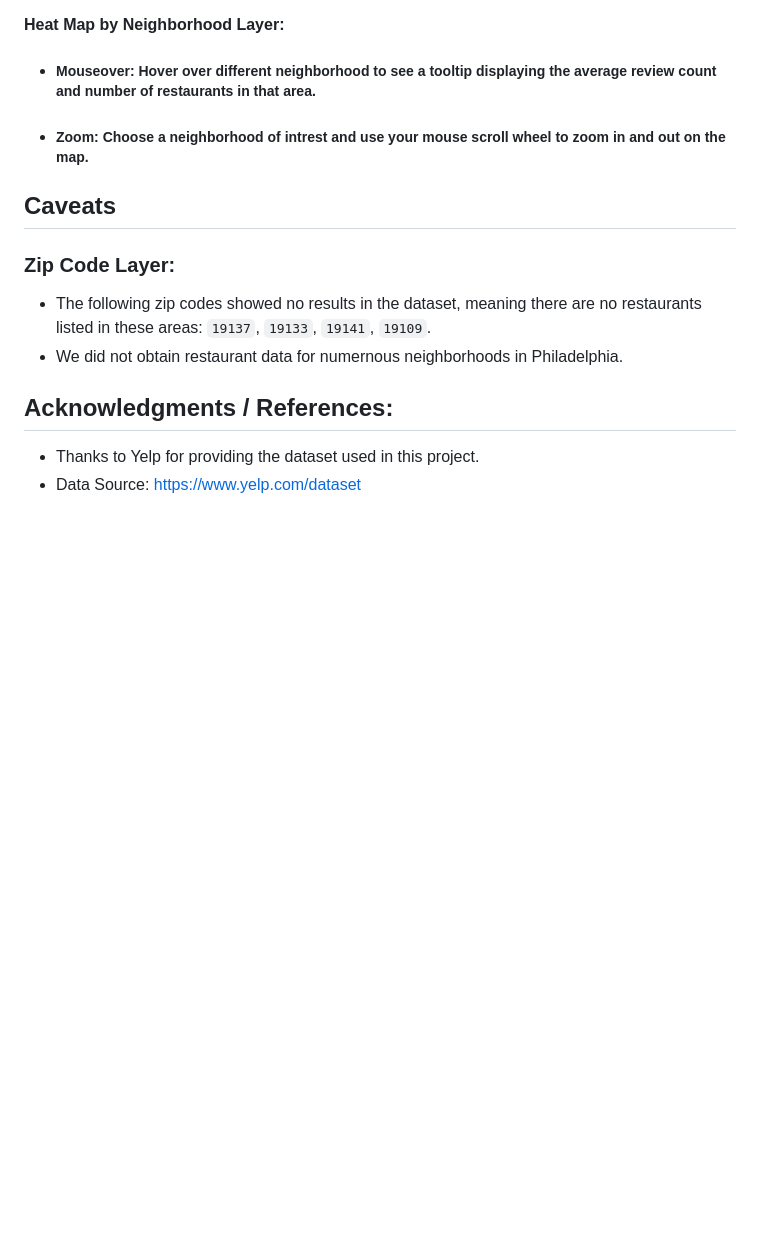
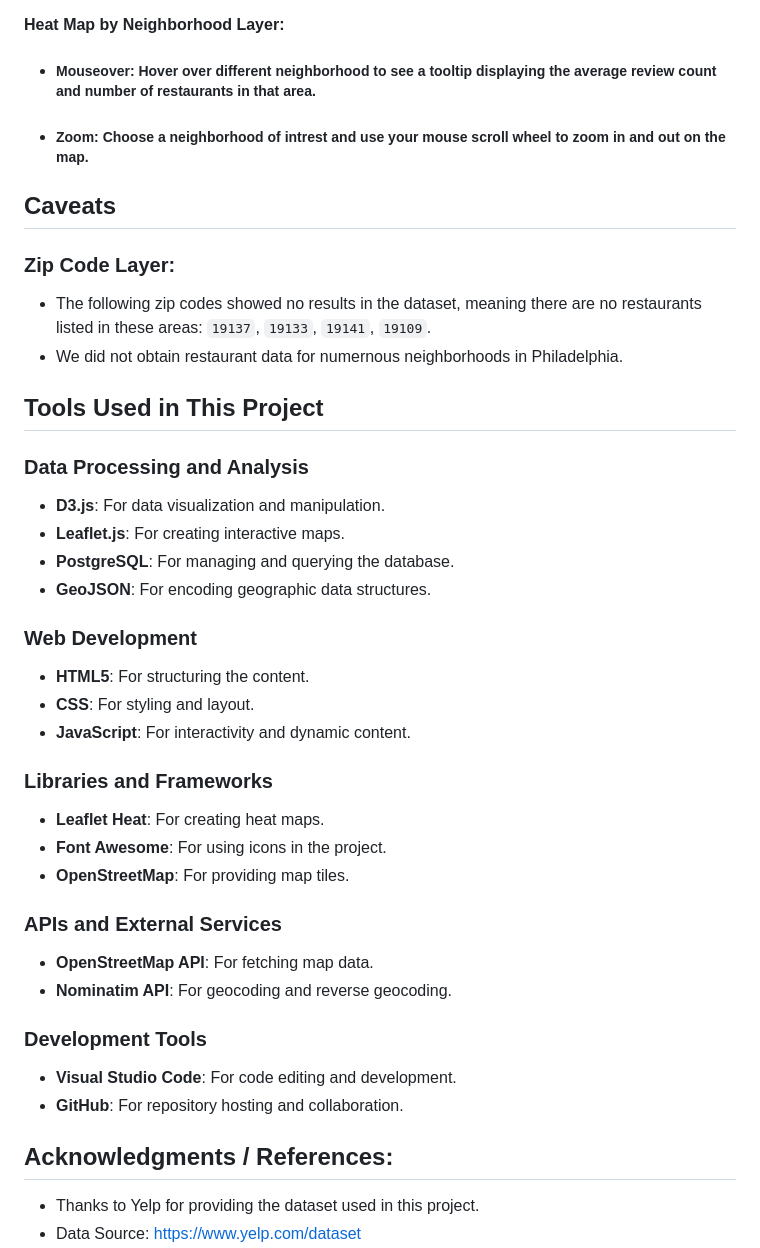
Before and after one commit to C-Duke0/Project3-PhillyFood, a Markdown page: README.md, the part around the change. GitHub-like rendering; blank space fills up the shorter version.

```diff
--- a/README.md
+++ b/README.md
@@ -91,12 +91,37 @@ To explore different map views, use the radio buttons to toggle between layers:
 
   - ##### Zoom: Choose a neighborhood of intrest and use your mouse scroll wheel to zoom in and out on the map.
 
-
 ## Caveats
 
 ### Zip Code Layer:
 - The following zip codes showed no results in the dataset, meaning there are no restaurants listed in these areas: `19137`, `19133`, `19141`, `19109`.
 - We did not obtain restaurant data for numernous neighborhoods in Philadelphia.
+
+## Tools Used in This Project
+
+### Data Processing and Analysis
+- **D3.js**: For data visualization and manipulation.
+- **Leaflet.js**: For creating interactive maps.
+- **PostgreSQL**: For managing and querying the database.
+- **GeoJSON**: For encoding geographic data structures.
+
+### Web Development
+- **HTML5**: For structuring the content.
+- **CSS**: For styling and layout.
+- **JavaScript**: For interactivity and dynamic content.
+
+### Libraries and Frameworks
+- **Leaflet Heat**: For creating heat maps.
+- **Font Awesome**: For using icons in the project.
+- **OpenStreetMap**: For providing map tiles.
+
+### APIs and External Services
+- **OpenStreetMap API**: For fetching map data.
+- **Nominatim API**: For geocoding and reverse geocoding.
+
+### Development Tools
+- **Visual Studio Code**: For code editing and development.
+- **GitHub**: For repository hosting and collaboration.
 
 ## Acknowledgments / References:
 
```
